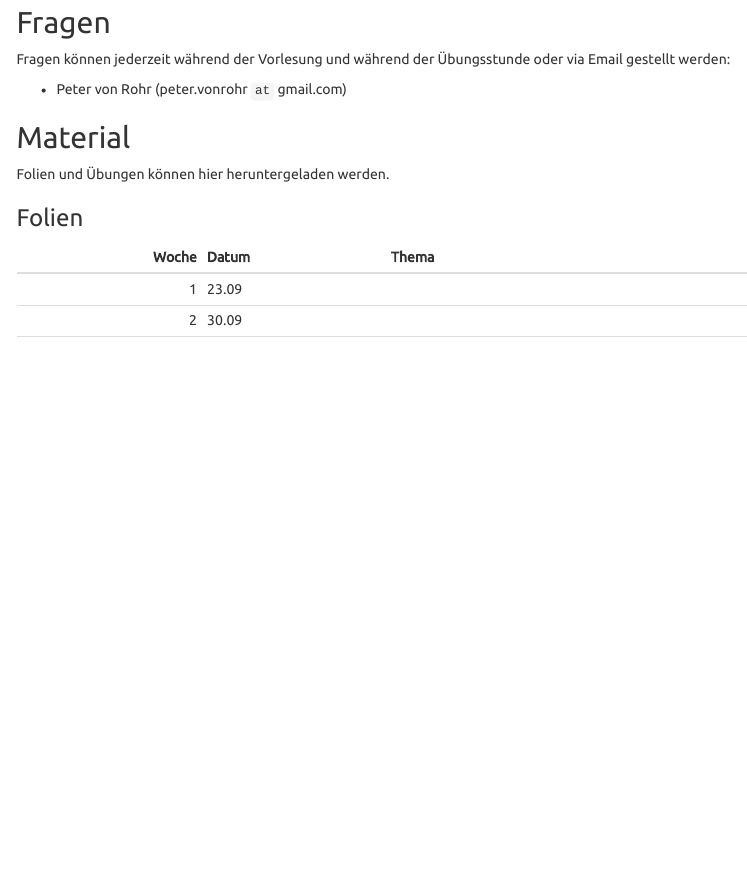
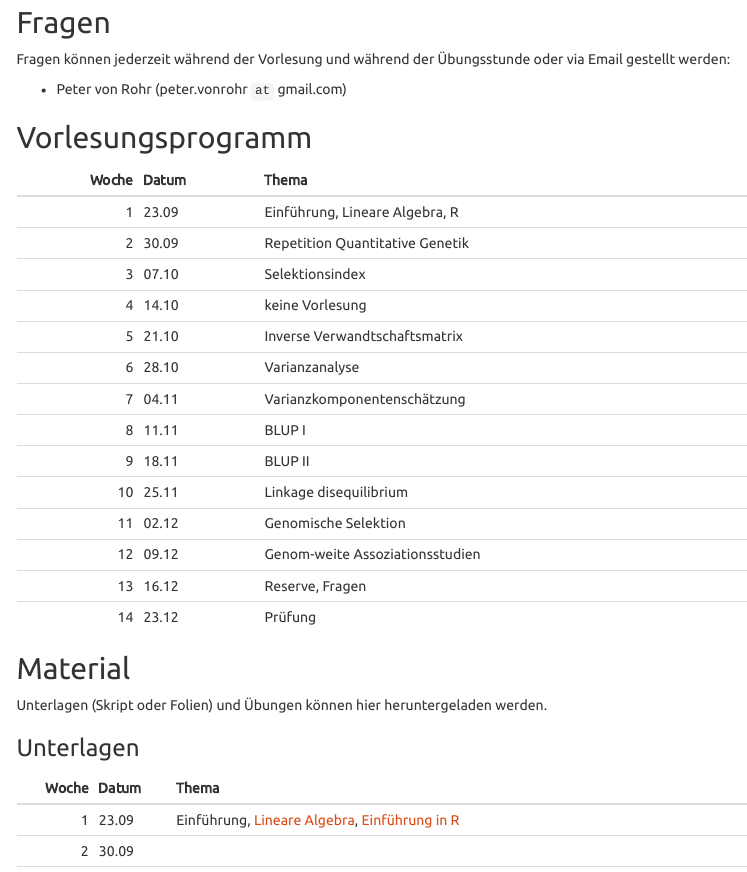
Before and after one commit to charlotte-ngs/LBGHS2016, an R Markdown document (index.Rmd): the page in a window 1100 px wide, from 420 px down. Rendered offline with R 4.5, knitr and Pandoc, with nearby package versions; menus at the side of the page are left out.

````diff
--- a/index.Rmd
+++ b/index.Rmd
@@ -30,3 +30,11 @@
 
 - Peter von Rohr (peter.vonrohr `at` gmail.com)
 
+## Vorlesungsprogramm
+```{r CourseProgram, echo=FALSE, results='asis'}
+# define course start date
+dCourseStart <- as.Date("2016/09/23")
+# set number of weeks in semester
+nNrSemesterWeeks <- 14
+# define columns for weaks, dates, and subjects
+Woche <- 1:nNrSemesterWeeks
@@ -33,8 +44,27 @@
+Thema[which(Datum == format(as.Date("2016/09/23"), "%d.%m"))] <- "Einführung, Lineare Algebra, R"
+Thema[which(Datum == format(as.Date("2016/09/30"), "%d.%m"))] <- "Repetition Quantitative Genetik"
+Thema[which(Datum == format(as.Date("2016/10/07"), "%d.%m"))] <- "Selektionsindex"
+Thema[which(Datum == format(as.Date("2016/10/14"), "%d.%m"))] <- "keine Vorlesung"
+Thema[which(Datum == format(as.Date("2016/10/21"), "%d.%m"))] <- "Inverse Verwandtschaftsmatrix"
+Thema[which(Datum == format(as.Date("2016/10/28"), "%d.%m"))] <- "Varianzanalyse"
+Thema[which(Datum == format(as.Date("2016/11/04"), "%d.%m"))] <- "Varianzkomponentenschätzung "
+Thema[which(Datum == format(as.Date("2016/11/11"), "%d.%m"))] <- "BLUP I"
+Thema[which(Datum == format(as.Date("2016/11/18"), "%d.%m"))] <- "BLUP II"
+Thema[which(Datum == format(as.Date("2016/11/25"), "%d.%m"))] <- "Linkage disequilibrium"
+Thema[which(Datum == format(as.Date("2016/12/02"), "%d.%m"))] <- "Genomische Selektion "
+Thema[which(Datum == format(as.Date("2016/12/09"), "%d.%m"))] <- "Genom-weite Assoziationsstudien"
+Thema[which(Datum == format(as.Date("2016/12/16"), "%d.%m"))] <- "Reserve, Fragen"
+Thema[which(Datum == format(as.Date("2016/12/23"), "%d.%m"))] <- "Prüfung"
+
+dfSlideTable <- data.frame(Woche, Datum, Thema, stringsAsFactors = FALSE)
+knitr::kable(dfSlideTable)
+```
+
 
 ## Material
-Folien und Übungen können hier heruntergeladen werden.
+Unterlagen (Skript oder Folien) und Übungen können hier heruntergeladen werden.
 
-### Folien
+### Unterlagen
 ```{r SlidesTable, echo=FALSE, results='asis'}
 # define course start date
 dCourseStart <- as.Date("2016/09/23")
````
Also changed, not shown: index.Rmd (7 more changed lines).
